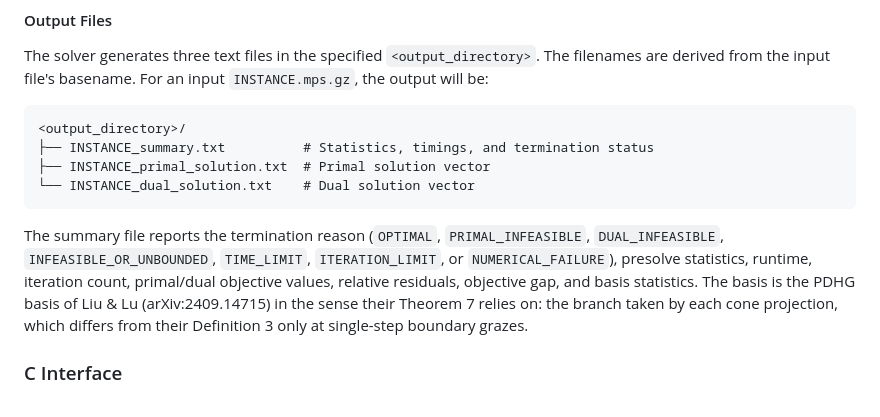
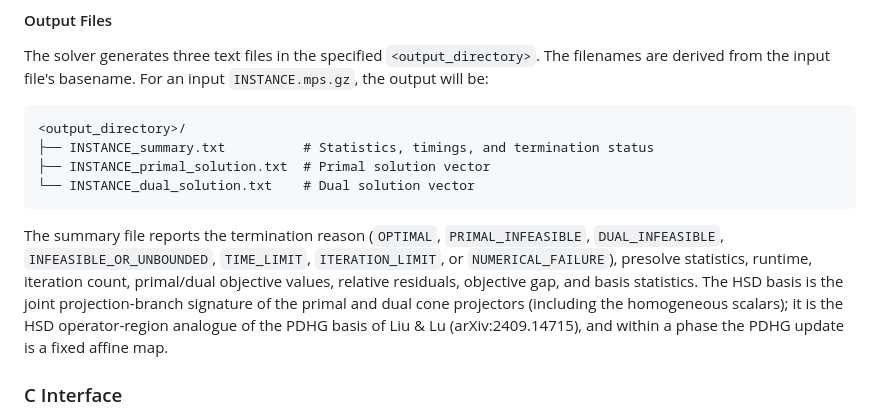
Before and after one commit to MIT-Lu-Lab/H-PDLP, a Markdown page: README.md, the part around the change. Drawn GitHub-style.

````diff
--- a/README.md
+++ b/README.md
@@ -118,7 +118,7 @@ The solver generates three text files in the specified `<output_directory>`. The
 └── INSTANCE_dual_solution.txt    # Dual solution vector
 ```
 
-The summary file reports the termination reason (`OPTIMAL`, `PRIMAL_INFEASIBLE`, `DUAL_INFEASIBLE`, `INFEASIBLE_OR_UNBOUNDED`, `TIME_LIMIT`, `ITERATION_LIMIT`, or `NUMERICAL_FAILURE`), presolve statistics, runtime, iteration count, primal/dual objective values, relative residuals, objective gap, and basis statistics. The basis is the PDHG basis of Liu & Lu (arXiv:2409.14715) in the sense their Theorem 7 relies on: the branch taken by each cone projection, which differs from their Definition 3 only at single-step boundary grazes.
+The summary file reports the termination reason (`OPTIMAL`, `PRIMAL_INFEASIBLE`, `DUAL_INFEASIBLE`, `INFEASIBLE_OR_UNBOUNDED`, `TIME_LIMIT`, `ITERATION_LIMIT`, or `NUMERICAL_FAILURE`), presolve statistics, runtime, iteration count, primal/dual objective values, relative residuals, objective gap, and basis statistics. The HSD basis is the joint projection-branch signature of the primal and dual cone projectors (including the homogeneous scalars); it is the HSD operator-region analogue of the PDHG basis of Liu & Lu (arXiv:2409.14715), and within a phase the PDHG update is a fixed affine map.
 
 ### C Interface
 The public C API is defined in the header files [`include/cuhsdlp.h`](include/cuhsdlp.h) and [`include/cuhsdlp_types.h`](include/cuhsdlp_types.h). The core entry points are:
````
